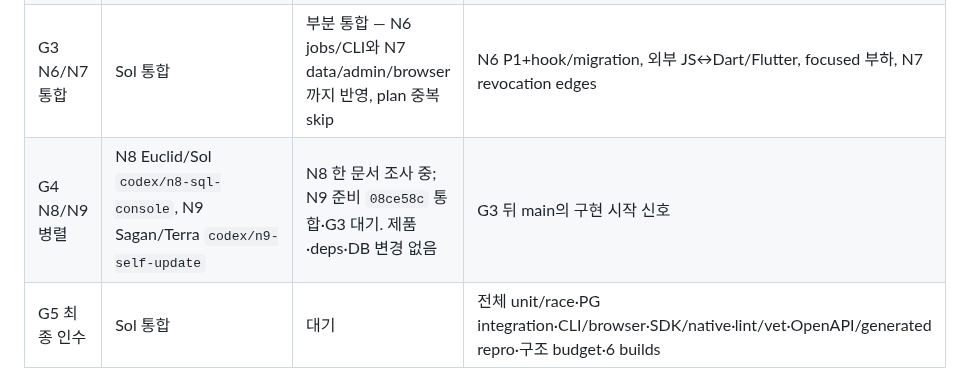
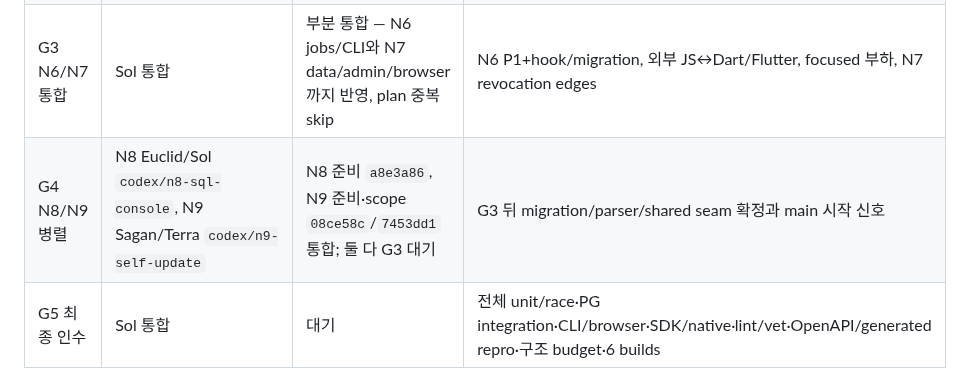
Before and after one commit to yakisoba0728/PgBase, a Markdown page: TODO.md, the part around one of its changes. Drawn GitHub-style.

```diff
--- a/TODO.md
+++ b/TODO.md
@@ -11,7 +11,7 @@
 | G2 N6 구현 | Chandrasekhar/Sol — `internal/jsvm`, typed Go facade, JS options/CLI/hooks/API commons | `41852b5` green. Nash review P1 4건: authority, dependency closure, pre-DB `--js-dir`, watch stdout cleanup | four P1 fixes, hook/migration 확대·외부 JS 앱/browser·stress |
 | G2 N7 구현 | Einstein/Terra — `sdk/dart`, 전용 scripts/docs/examples | data/admin/browser와 revoke/logout session 401이 `96b04d0`까지 green | 실제 open-SSE revoke/logout, cursor-expired·cancel upload seam 판정 |
 | G3 N6/N7 통합 | Sol 통합 | 부분 통합 — N6 jobs/CLI와 N7 data/admin/browser까지 반영, plan 중복 skip | N6 P1+hook/migration, 외부 JS↔Dart/Flutter, focused 부하, N7 revocation edges |
-| G4 N8/N9 병렬 | N8 Euclid/Sol `codex/n8-sql-console`, N9 Sagan/Terra `codex/n9-self-update` | N8 한 문서 조사 중; N9 준비 `08ce58c` 통합·G3 대기. 제품·deps·DB 변경 없음 | G3 뒤 main의 구현 시작 신호 |
+| G4 N8/N9 병렬 | N8 Euclid/Sol `codex/n8-sql-console`, N9 Sagan/Terra `codex/n9-self-update` | N8 준비 `a8e3a86`, N9 준비·scope `08ce58c`/`7453dd1` 통합; 둘 다 G3 대기 | G3 뒤 migration/parser/shared seam 확정과 main 시작 신호 |
 | G5 최종 인수 | Sol 통합 | 대기 | 전체 unit/race·PG integration·CLI/browser·SDK/native·lint/vet·OpenAPI/generated repro·구조 budget·6 builds |
 
 소유 경계: N6와 N7 worker는 상대 branch와 중앙 문서를 수정하지 않는다. `TODO.md`, `docs/next-work.md`, `docs/project-status.md`, `docs/pocketbase-current-reassessment.md`, 이 통합 상태 문서는 Sol 통합 단독 소유다. 시스템 migration 1–40은 불변이며 신규 schema가 실제로 필요할 때만 통합 lead가 41부터 번호를 배정한다. 현재 N6/N7는 migration을 요청하지 않았다.
```
Also changed, not shown: other parts of TODO.md (+1 -1 lines), 1 other file.
